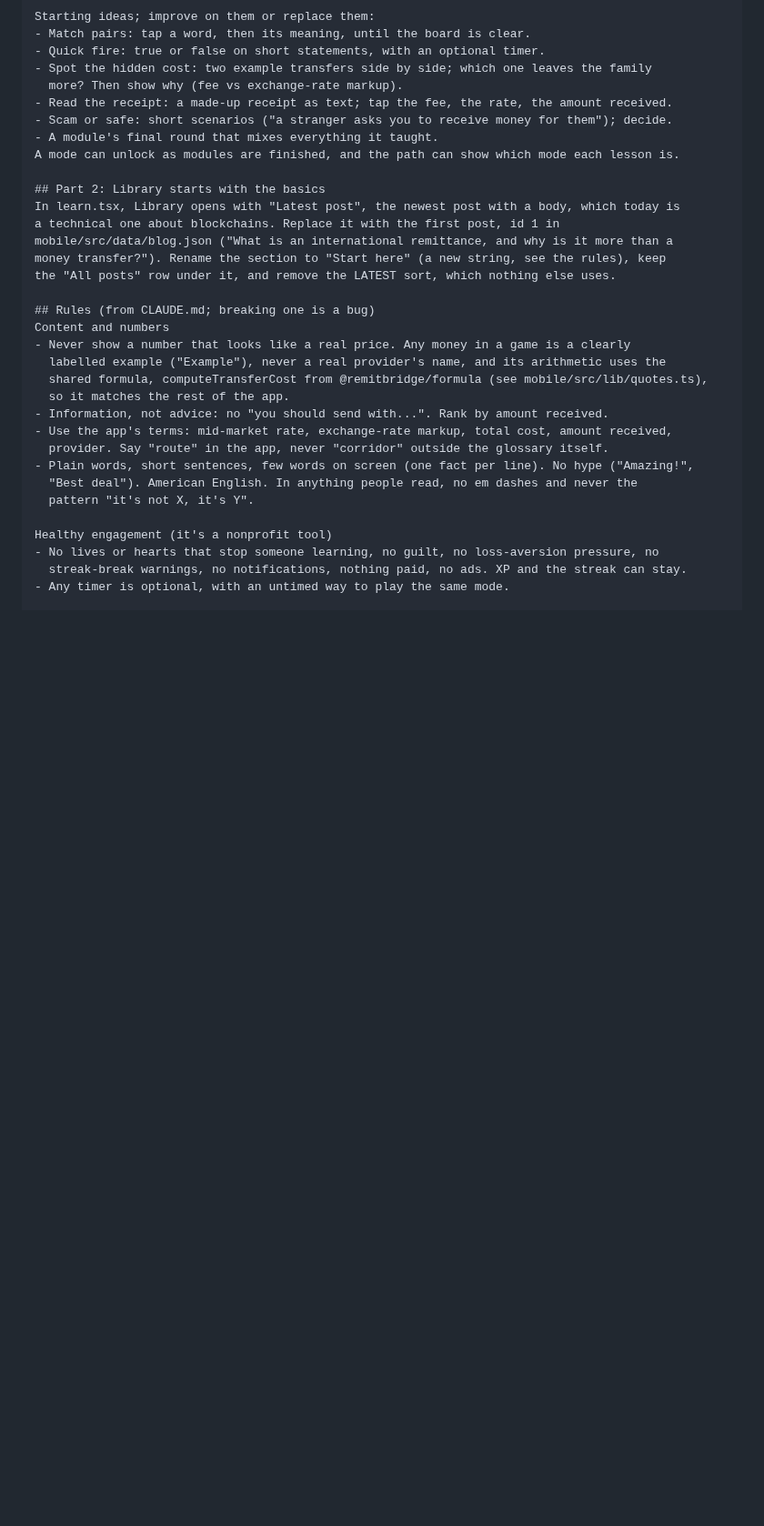
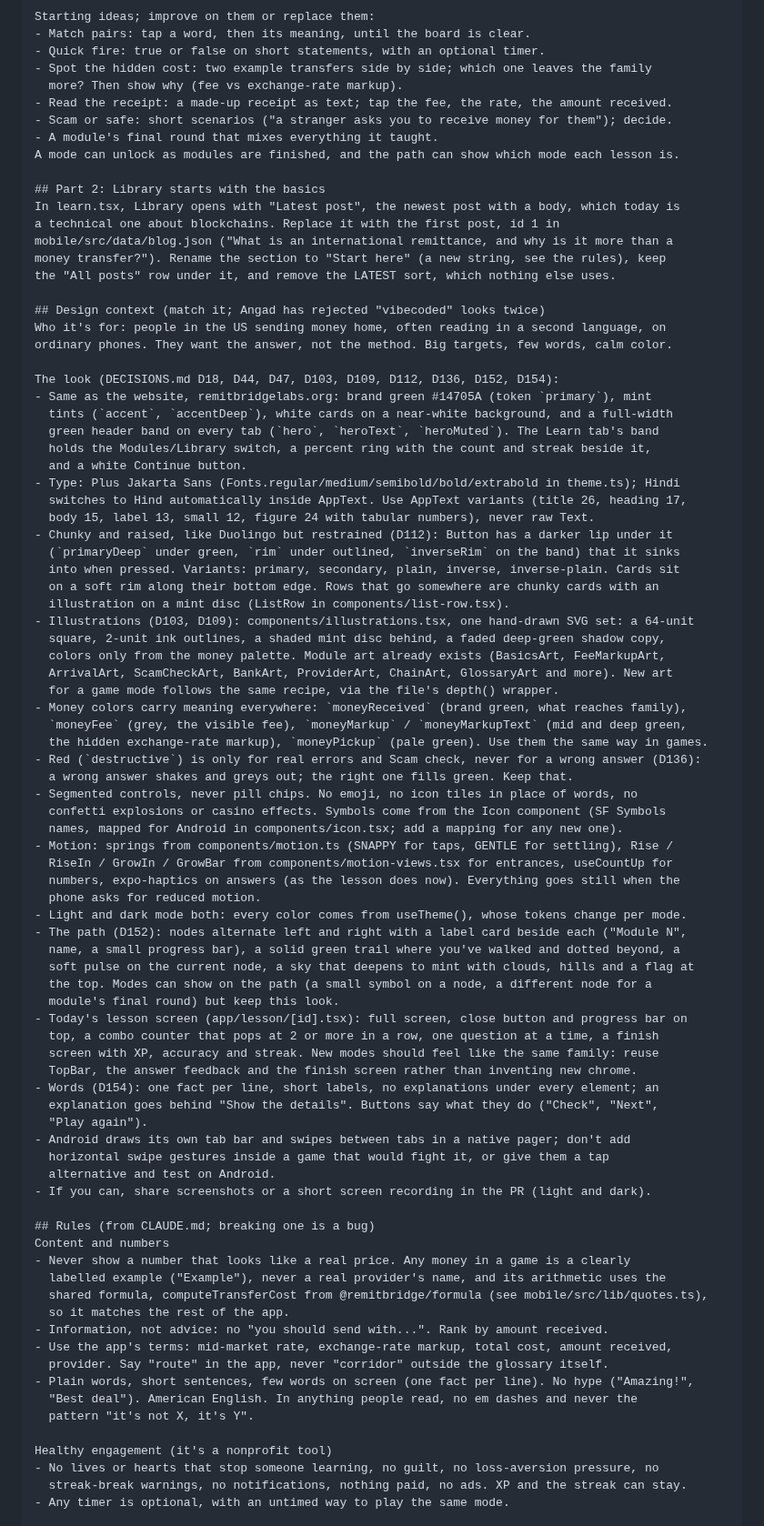
Before and after one commit to OnGodCR/RemitBridge-App, a Markdown page: docs/outreach/chatgpt-learn-games.md, the part around the change. Shown at 91% size. Drawn GitHub-style; blank space fills up the shorter version.

Commit message:
Learn handover: the full design context for ChatGPT
Angad asked for all the design context in the prompt. It now describes the audience, the
website-matched palette and header band, Plus Jakarta Sans and Hind, the AppText variants,
the chunky lipped buttons and rimmed cards, the illustration recipe, what each money color
means, why wrong answers grey instead of going red, the motion and haptics helpers, dark
mode, the redrawn path, the lesson screen's pieces to reuse, the fewer-words rule, and
Android's pager.

```diff
--- a/docs/outreach/chatgpt-learn-games.md
+++ b/docs/outreach/chatgpt-learn-games.md
@@ -53,6 +53,59 @@ a technical one about blockchains. Replace it with the first post, id 1 in
 mobile/src/data/blog.json ("What is an international remittance, and why is it more than a
 money transfer?"). Rename the section to "Start here" (a new string, see the rules), keep
 the "All posts" row under it, and remove the LATEST sort, which nothing else uses.
+
+## Design context (match it; Angad has rejected "vibecoded" looks twice)
+Who it's for: people in the US sending money home, often reading in a second language, on
+ordinary phones. They want the answer, not the method. Big targets, few words, calm color.
+
+The look (DECISIONS.md D18, D44, D47, D103, D109, D112, D136, D152, D154):
+- Same as the website, remitbridgelabs.org: brand green #14705A (token `primary`), mint
+  tints (`accent`, `accentDeep`), white cards on a near-white background, and a full-width
+  green header band on every tab (`hero`, `heroText`, `heroMuted`). The Learn tab's band
+  holds the Modules/Library switch, a percent ring with the count and streak beside it,
+  and a white Continue button.
+- Type: Plus Jakarta Sans (Fonts.regular/medium/semibold/bold/extrabold in theme.ts); Hindi
+  switches to Hind automatically inside AppText. Use AppText variants (title 26, heading 17,
+  body 15, label 13, small 12, figure 24 with tabular numbers), never raw Text.
+- Chunky and raised, like Duolingo but restrained (D112): Button has a darker lip under it
+  (`primaryDeep` under green, `rim` under outlined, `inverseRim` on the band) that it sinks
+  into when pressed. Variants: primary, secondary, plain, inverse, inverse-plain. Cards sit
+  on a soft rim along their bottom edge. Rows that go somewhere are chunky cards with an
+  illustration on a mint disc (ListRow in components/list-row.tsx).
+- Illustrations (D103, D109): components/illustrations.tsx, one hand-drawn SVG set: a 64-unit
+  square, 2-unit ink outlines, a shaded mint disc behind, a faded deep-green shadow copy,
+  colors only from the money palette. Module art already exists (BasicsArt, FeeMarkupArt,
+  ArrivalArt, ScamCheckArt, BankArt, ProviderArt, ChainArt, GlossaryArt and more). New art
+  for a game mode follows the same recipe, via the file's depth() wrapper.
+- Money colors carry meaning everywhere: `moneyReceived` (brand green, what reaches family),
+  `moneyFee` (grey, the visible fee), `moneyMarkup` / `moneyMarkupText` (mid and deep green,
+  the hidden exchange-rate markup), `moneyPickup` (pale green). Use them the same way in games.
+- Red (`destructive`) is only for real errors and Scam check, never for a wrong answer (D136):
+  a wrong answer shakes and greys out; the right one fills green. Keep that.
+- Segmented controls, never pill chips. No emoji, no icon tiles in place of words, no
+  confetti explosions or casino effects. Symbols come from the Icon component (SF Symbols
+  names, mapped for Android in components/icon.tsx; add a mapping for any new one).
+- Motion: springs from components/motion.ts (SNAPPY for taps, GENTLE for settling), Rise /
+  RiseIn / GrowIn / GrowBar from components/motion-views.tsx for entrances, useCountUp for
+  numbers, expo-haptics on answers (as the lesson does now). Everything goes still when the
+  phone asks for reduced motion.
+- Light and dark mode both: every color comes from useTheme(), whose tokens change per mode.
+- The path (D152): nodes alternate left and right with a label card beside each ("Module N",
+  name, a small progress bar), a solid green trail where you've walked and dotted beyond, a
+  soft pulse on the current node, a sky that deepens to mint with clouds, hills and a flag at
+  the top. Modes can show on the path (a small symbol on a node, a different node for a
+  module's final round) but keep this look.
+- Today's lesson screen (app/lesson/[id].tsx): full screen, close button and progress bar on
+  top, a combo counter that pops at 2 or more in a row, one question at a time, a finish
+  screen with XP, accuracy and streak. New modes should feel like the same family: reuse
+  TopBar, the answer feedback and the finish screen rather than inventing new chrome.
+- Words (D154): one fact per line, short labels, no explanations under every element; an
+  explanation goes behind "Show the details". Buttons say what they do ("Check", "Next",
+  "Play again").
+- Android draws its own tab bar and swipes between tabs in a native pager; don't add
+  horizontal swipe gestures inside a game that would fight it, or give them a tap
+  alternative and test on Android.
+- If you can, share screenshots or a short screen recording in the PR (light and dark).
 
 ## Rules (from CLAUDE.md; breaking one is a bug)
 Content and numbers
```
